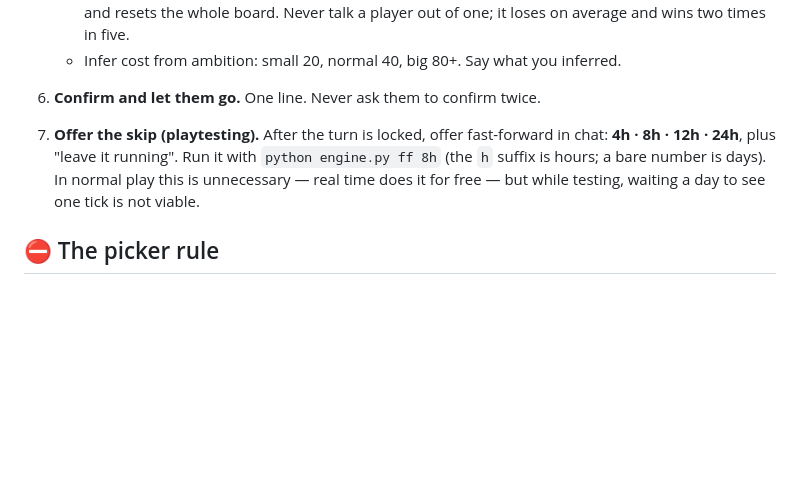
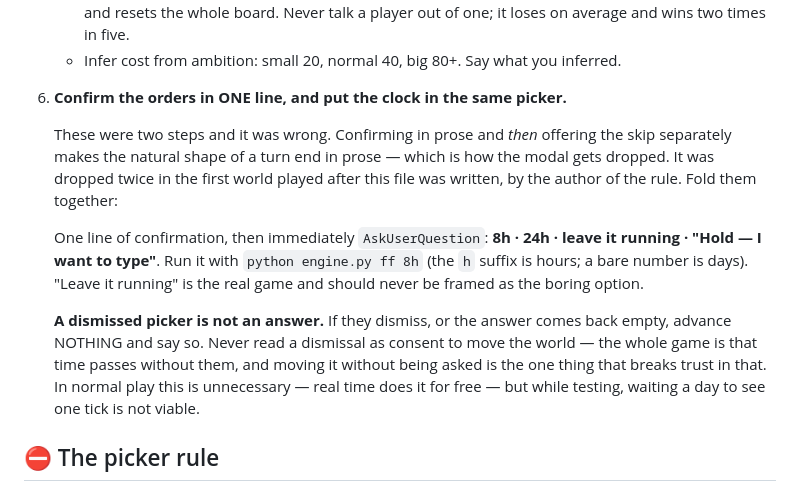
Before and after one commit to netmobster/elsewhere-idle-cc, a Markdown page: .claude/commands/elsewhere.md, the part around the change. GitHub-like rendering; blank space fills up the shorter version.

Commit message:
Fold the confirm and the skip into one picker
Confirming orders in prose and then offering the fast-forward as a separate step
makes the natural shape of a turn end in prose. That is how the modal gets
dropped — and it was dropped twice in the first world played after THE ONE RULE
was written, by the author of the rule, which is about as clear a signal as a
process flaw can give.

Steps 6 and 7 are now one step: one line of confirmation, then the clock picker
in the same message. A turn now cannot end without one.

Also states that a dismissed picker is not an answer. If the player dismisses or
answers empty, advance nothing and say so. Reading a dismissal as consent to move
the world is the single worst thing this game could do, because the entire premise
is that time passes without you — it has to be time you agreed to.

Co-Authored-By: Claude Opus 5 <noreply@anthropic.com>

```diff
--- a/.claude/commands/elsewhere.md
+++ b/.claude/commands/elsewhere.md
@@ -130,11 +130,23 @@ returning player has seen it, and repeating it is how a good opening becomes wal
      At 800+ coin with a strong roll it goes MYTHIC and resets the whole board.
      Never talk a player out of one; it loses on average and wins two times in five.
    - Infer cost from ambition: small 20, normal 40, big 80+. Say what you inferred.
-6. **Confirm and let them go.** One line. Never ask them to confirm twice.
+6. **Confirm the orders in ONE line, and put the clock in the same picker.**
 
-7. **Offer the skip (playtesting).** After the turn is locked, offer fast-forward in
-   chat: **4h · 8h · 12h · 24h**, plus "leave it running". Run it with
-   `python engine.py ff 8h` (the `h` suffix is hours; a bare number is days).
+   These were two steps and it was wrong. Confirming in prose and *then* offering the
+   skip separately makes the natural shape of a turn end in prose — which is how the
+   modal gets dropped. It was dropped twice in the first world played after this file
+   was written, by the author of the rule. Fold them together:
+
+   One line of confirmation, then immediately `AskUserQuestion`:
+   **8h · 24h · leave it running · "Hold — I want to type"**.
+   Run it with `python engine.py ff 8h` (the `h` suffix is hours; a bare number is
+   days). "Leave it running" is the real game and should never be framed as the
+   boring option.
+
+   **A dismissed picker is not an answer.** If they dismiss, or the answer comes back
+   empty, advance NOTHING and say so. Never read a dismissal as consent to move the
+   world — the whole game is that time passes without them, and moving it without
+   being asked is the one thing that breaks trust in that.
    In normal play this is unnecessary — real time does it for free — but while
    testing, waiting a day to see one tick is not viable.
 
```
